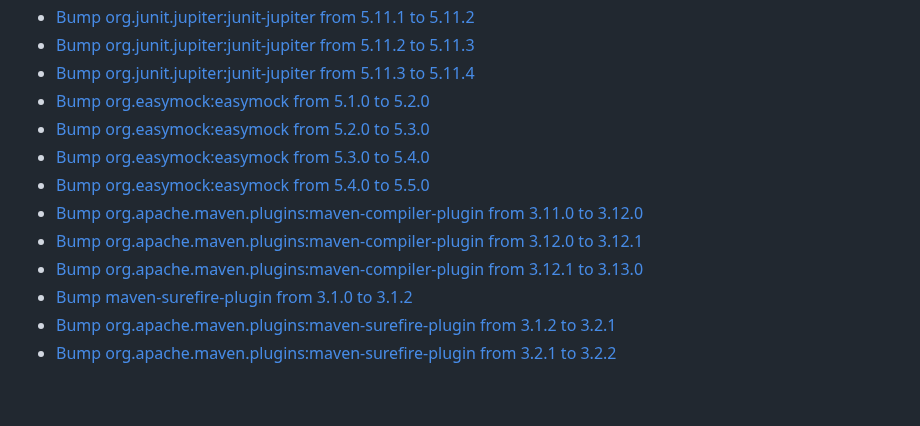
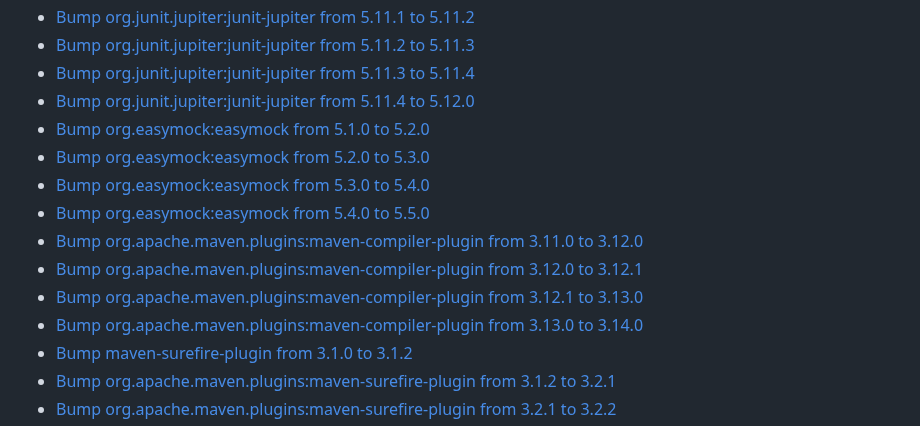
Before and after one commit to premium-minds/wicket-crudifier, a Markdown page: CHANGELOG.md, the part around the change. Drawn GitHub-style; blank space fills up the shorter version.

```diff
--- a/CHANGELOG.md
+++ b/CHANGELOG.md
@@ -17,6 +17,7 @@
  - [Bump org.junit.jupiter:junit-jupiter from 5.11.1 to 5.11.2](https://github.com/premium-minds/wicket-crudifier/pull/148)
  - [Bump org.junit.jupiter:junit-jupiter from 5.11.2 to 5.11.3](https://github.com/premium-minds/wicket-crudifier/pull/149)
  - [Bump org.junit.jupiter:junit-jupiter from 5.11.3 to 5.11.4](https://github.com/premium-minds/wicket-crudifier/pull/155)
+ - [Bump org.junit.jupiter:junit-jupiter from 5.11.4 to 5.12.0](https://github.com/premium-minds/wicket-crudifier/pull/164)
  - [Bump org.easymock:easymock from 5.1.0 to 5.2.0](https://github.com/premium-minds/wicket-crudifier/pull/96)
  - [Bump org.easymock:easymock from 5.2.0 to 5.3.0](https://github.com/premium-minds/wicket-crudifier/pull/125)
  - [Bump org.easymock:easymock from 5.3.0 to 5.4.0](https://github.com/premium-minds/wicket-crudifier/pull/136)
@@ -24,6 +25,7 @@
  - [Bump org.apache.maven.plugins:maven-compiler-plugin from 3.11.0 to 3.12.0](https://github.com/premium-minds/wicket-crudifier/pull/105)
  - [Bump org.apache.maven.plugins:maven-compiler-plugin from 3.12.0 to 3.12.1](https://github.com/premium-minds/wicket-crudifier/pull/106)
  - [Bump org.apache.maven.plugins:maven-compiler-plugin from 3.12.1 to 3.13.0](https://github.com/premium-minds/wicket-crudifier/pull/112)
+ - [Bump org.apache.maven.plugins:maven-compiler-plugin from 3.13.0 to 3.14.0](https://github.com/premium-minds/wicket-crudifier/pull/163)
  - [Bump maven-surefire-plugin from 3.1.0 to 3.1.2](https://github.com/premium-minds/wicket-crudifier/pull/89)
  - [Bump org.apache.maven.plugins:maven-surefire-plugin from 3.1.2 to 3.2.1](https://github.com/premium-minds/wicket-crudifier/pull/98)
  - [Bump org.apache.maven.plugins:maven-surefire-plugin from 3.2.1 to 3.2.2](https://github.com/premium-minds/wicket-crudifier/pull/100)
```
